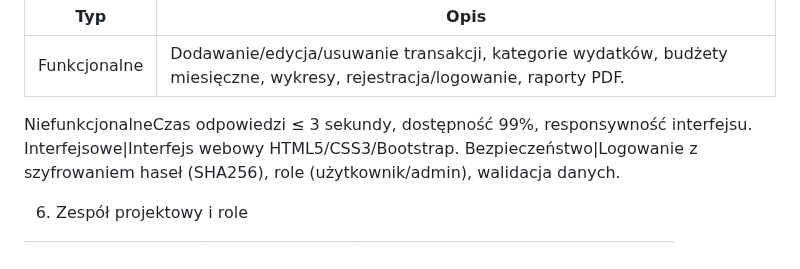
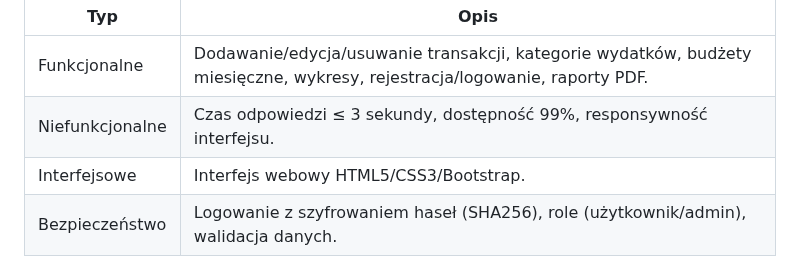
Before and after one commit to RobertP80/Aplikacja-do-zarzadzania-budzetem-osobistym, a Markdown page: Karta_projektu.md, the part around the change. Rendered like a GitHub page.

```diff
--- a/Karta_projektu.md
+++ b/Karta_projektu.md
@@ -111,7 +111,7 @@ Poza zakresem projektu:
 Typ | Opis
 ---------------------------|-----------------------------------------------------------------------------------
 Funkcjonalne|Dodawanie/edycja/usuwanie transakcji, kategorie wydatków, budżety miesięczne, wykresy, rejestracja/logowanie, raporty PDF.
-NiefunkcjonalneCzas odpowiedzi ≤ 3 sekundy, dostępność 99%, responsywność interfejsu.
+Niefunkcjonalne|Czas odpowiedzi ≤ 3 sekundy, dostępność 99%, responsywność interfejsu.
 Interfejsowe|Interfejs webowy HTML5/CSS3/Bootstrap.
 Bezpieczeństwo|Logowanie z szyfrowaniem haseł (SHA256), role (użytkownik/admin), walidacja danych.
 
```
